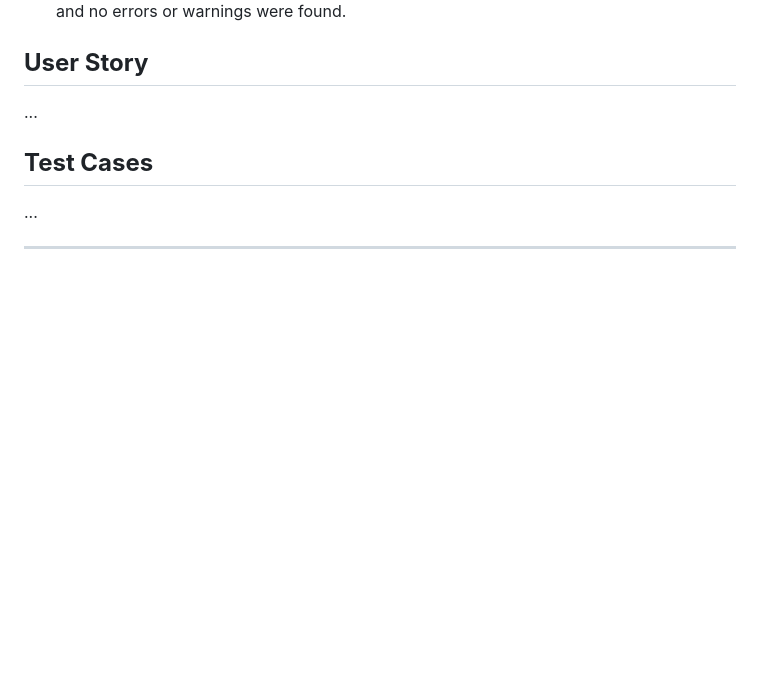
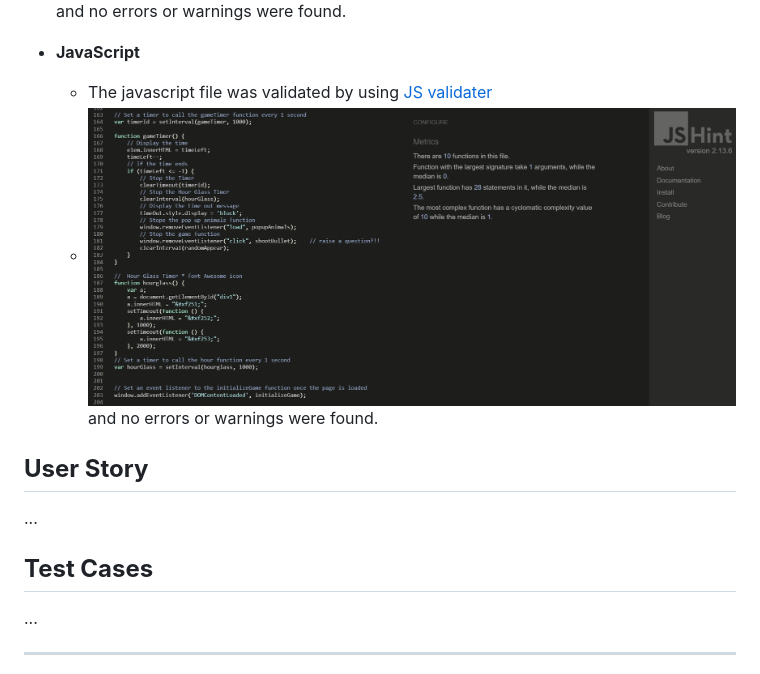
Before and after one commit to Jawahir01/Bird-Hunt, a Markdown page: README.md, the part around the change. GitHub-like rendering; pictures changed too: assets/docs/js_Validator.png (added); blank space fills up the shorter version.

Commit message:
Finish the java script file

```diff
--- a/README.md
+++ b/README.md
@@ -104,6 +104,10 @@ Bird Hunt is a fun and challenging game where you can test your shooting skills.
     The style sheet was validated by using [CSS validater](https://jigsaw.w3.org/css-validator/)
     ![stylesheet](assets/docs/stylesheet_validator.png) and no errors or warnings were found.
 
+- **JavaScript**
+    - The javascript file was validated by using [JS validater](https://jshint.com/)
+    - ![js](assets/docs/js_Validator.png) and no errors or warnings were found.
+
 ## **User Story**
 
 ...
```
Also changed, not shown: 4 other files.
